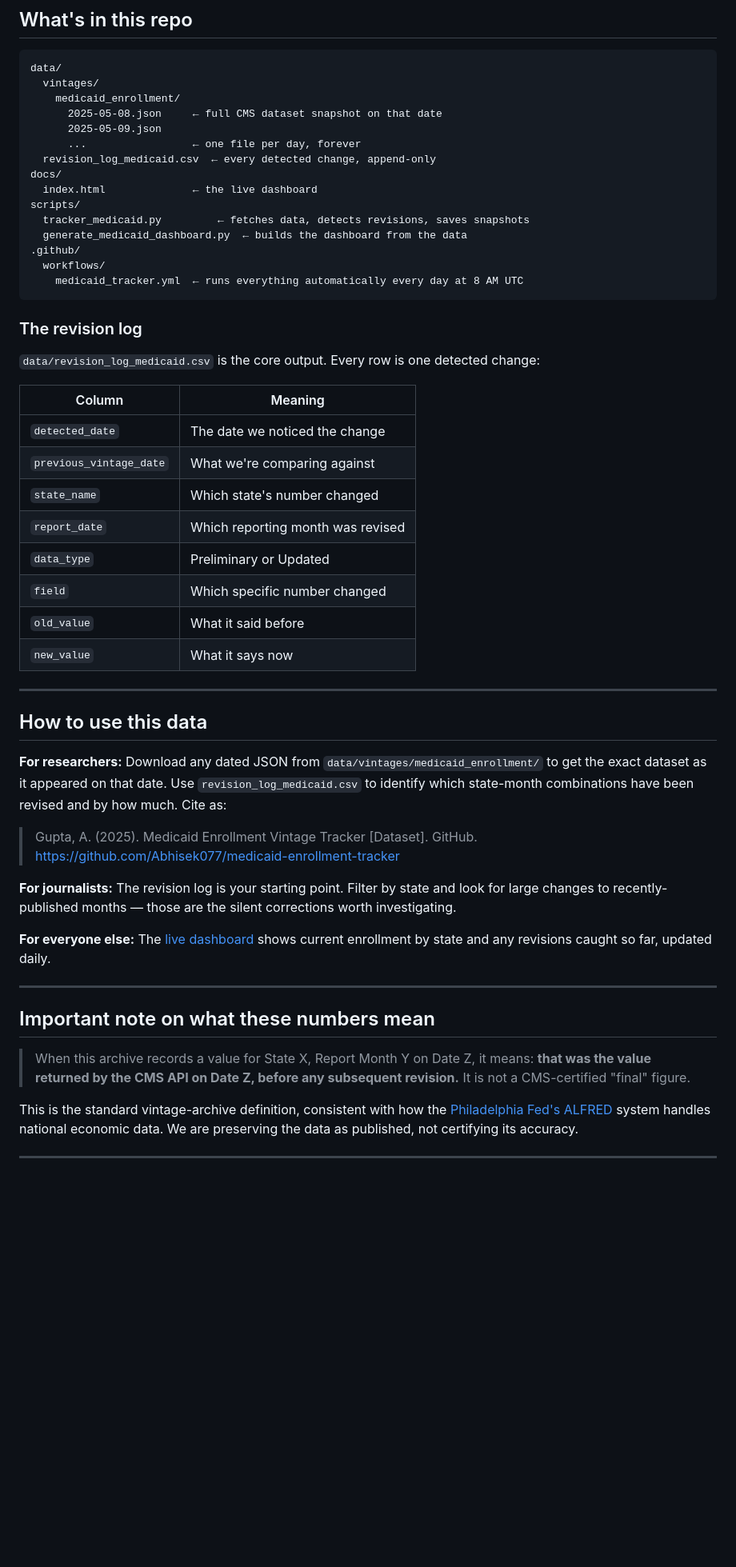
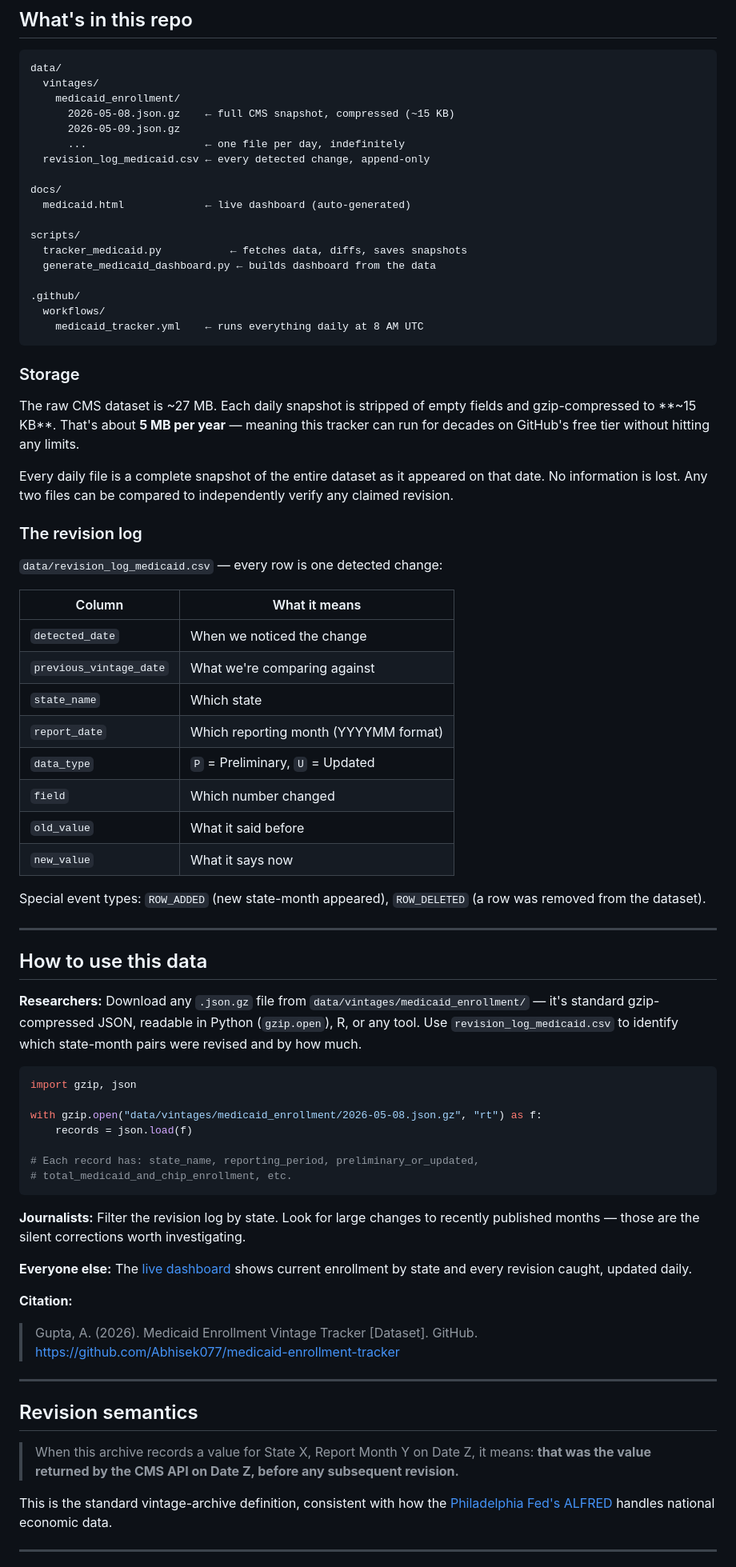
Before and after one commit to Abhisek077/medicaid-enrollment-tracker, a Markdown page: README.md, the part around one of its changes. Shown at 80% size. GitHub-like rendering; blank space fills up the shorter version.

````diff
--- a/README.md
+++ b/README.md
@@ -77,54 +69,76 @@ Both are tracked. The transition from Preliminary to Updated, and any further re
 data/
   vintages/
     medicaid_enrollment/
-      2025-05-08.json     ← full CMS dataset snapshot on that date
-      2025-05-09.json
-      ...                 ← one file per day, forever
-  revision_log_medicaid.csv  ← every detected change, append-only
+      2026-05-08.json.gz    ← full CMS snapshot, compressed (~15 KB)
+      2026-05-09.json.gz
+      ...                   ← one file per day, indefinitely
+  revision_log_medicaid.csv ← every detected change, append-only
+
 docs/
-  index.html              ← the live dashboard
+  medicaid.html             ← live dashboard (auto-generated)
+
 scripts/
-  tracker_medicaid.py         ← fetches data, detects revisions, saves snapshots
-  generate_medicaid_dashboard.py  ← builds the dashboard from the data
+  tracker_medicaid.py           ← fetches data, diffs, saves snapshots
+  generate_medicaid_dashboard.py ← builds dashboard from the data
+
 .github/
   workflows/
-    medicaid_tracker.yml  ← runs everything automatically every day at 8 AM UTC
+    medicaid_tracker.yml    ← runs everything daily at 8 AM UTC
 ```
+
+### Storage
+
+The raw CMS dataset is ~27 MB. Each daily snapshot is stripped of empty fields and gzip-compressed to **~15 KB**. That's about **5 MB per year** — meaning this tracker can run for decades on GitHub's free tier without hitting any limits.
+
+Every daily file is a complete snapshot of the entire dataset as it appeared on that date. No information is lost. Any two files can be compared to independently verify any claimed revision.
 
 ### The revision log
 
-`data/revision_log_medicaid.csv` is the core output. Every row is one detected change:
+`data/revision_log_medicaid.csv` — every row is one detected change:
 
-| Column | Meaning |
+| Column | What it means |
 |---|---|
-| `detected_date` | The date we noticed the change |
+| `detected_date` | When we noticed the change |
 | `previous_vintage_date` | What we're comparing against |
-| `state_name` | Which state's number changed |
-| `report_date` | Which reporting month was revised |
-| `data_type` | Preliminary or Updated |
-| `field` | Which specific number changed |
+| `state_name` | Which state |
+| `report_date` | Which reporting month (YYYYMM format) |
+| `data_type` | `P` = Preliminary, `U` = Updated |
+| `field` | Which number changed |
 | `old_value` | What it said before |
 | `new_value` | What it says now |
+
+Special event types: `ROW_ADDED` (new state-month appeared), `ROW_DELETED` (a row was removed from the dataset).
 
 ---
 
 ## How to use this data
 
-**For researchers:** Download any dated JSON from `data/vintages/medicaid_enrollment/` to get the exact dataset as it appeared on that date. Use `revision_log_medicaid.csv` to identify which state-month combinations have been revised and by how much. Cite as:
+**Researchers:** Download any `.json.gz` file from `data/vintages/medicaid_enrollment/` — it's standard gzip-compressed JSON, readable in Python (`gzip.open`), R, or any tool. Use `revision_log_medicaid.csv` to identify which state-month pairs were revised and by how much.
 
-> Gupta, A. (2025). Medicaid Enrollment Vintage Tracker [Dataset]. GitHub. https://github.com/Abhisek077/medicaid-enrollment-tracker
+```python
+import gzip, json
 
-**For journalists:** The revision log is your starting point. Filter by state and look for large changes to recently-published months — those are the silent corrections worth investigating.
+with gzip.open("data/vintages/medicaid_enrollment/2026-05-08.json.gz", "rt") as f:
+    records = json.load(f)
 
-**For everyone else:** The [live dashboard](https://abhisek077.github.io/medicaid-enrollment-tracker) shows current enrollment by state and any revisions caught so far, updated daily.
+# Each record has: state_name, reporting_period, preliminary_or_updated,
+# total_medicaid_and_chip_enrollment, etc.
+```
+
+**Journalists:** Filter the revision log by state. Look for large changes to recently published months — those are the silent corrections worth investigating.
+
+**Everyone else:** The [live dashboard](https://abhisek077.github.io/medicaid-enrollment-tracker/medicaid.html) shows current enrollment by state and every revision caught, updated daily.
+
+**Citation:**
+> Gupta, A. (2026). Medicaid Enrollment Vintage Tracker [Dataset]. GitHub. https://github.com/Abhisek077/medicaid-enrollment-tracker
 
 ---
 
-## Important note on what these numbers mean
+## Revision semantics
 
-> When this archive records a value for State X, Report Month Y on Date Z, it means: **that was the value returned by the CMS API on Date Z, before any subsequent revision.** It is not a CMS-certified "final" figure.
+> When this archive records a value for State X, Report Month Y on Date Z, it means: **that was the value returned by the CMS API on Date Z, before any subsequent revision.**
 
-This is the standard vintage-archive definition, consistent with how the [Philadelphia Fed's ALFRED](https://alfred.stlouisfed.org/) system handles national economic data. We are preserving the data as published, not certifying its accuracy.
+This is the standard vintage-archive definition, consistent with how the [Philadelphia Fed's ALFRED](https://alfred.stlouisfed.org/) handles national economic data.
 
 ---
 
````
Also changed, not shown: other parts of README.md (+45 -52 lines).
